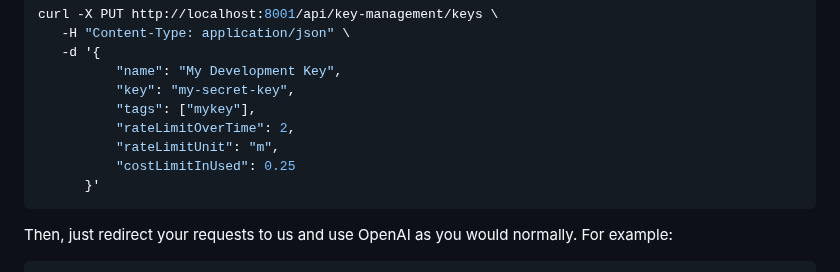
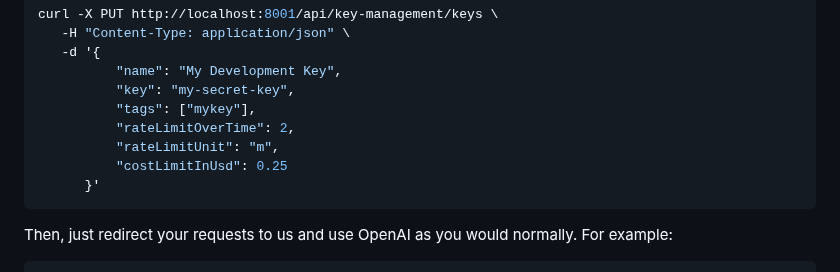
Before and after one commit to bricks-cloud/BricksLLM, a Markdown page: README.md, the part around the change. Rendered like a GitHub page.

Commit message:
fix typo in README

````diff
--- a/README.md
+++ b/README.md
@@ -57,7 +57,7 @@ curl -X PUT http://localhost:8001/api/key-management/keys \
           "tags": ["mykey"],
           "rateLimitOverTime": 2,
           "rateLimitUnit": "m",
-          "costLimitInUsed": 0.25
+          "costLimitInUsd": 0.25
       }'
 ```
 
````
